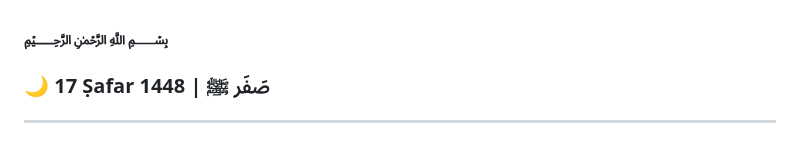
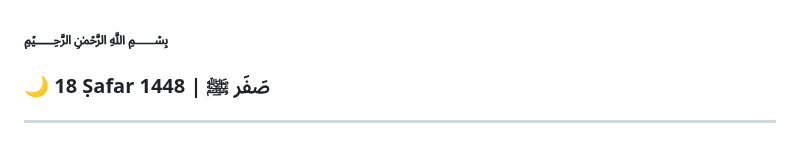
Before and after one commit to Dours-d/Dours-d, a Markdown page: README.md, the part around the change. Rendered like a GitHub page.

Commit message:
Clean Hijri Update

```diff
--- a/README.md
+++ b/README.md
@@ -2,7 +2,7 @@
 
  [//]: # (HIJRI_START)
 ### ﷽
-### 🌙 17 Ṣafar 1448 | صَفَر ﷺ
+### 🌙 18 Ṣafar 1448 | صَفَر ﷺ
  [//]: # (HIJRI_END)
 
 ---
```
